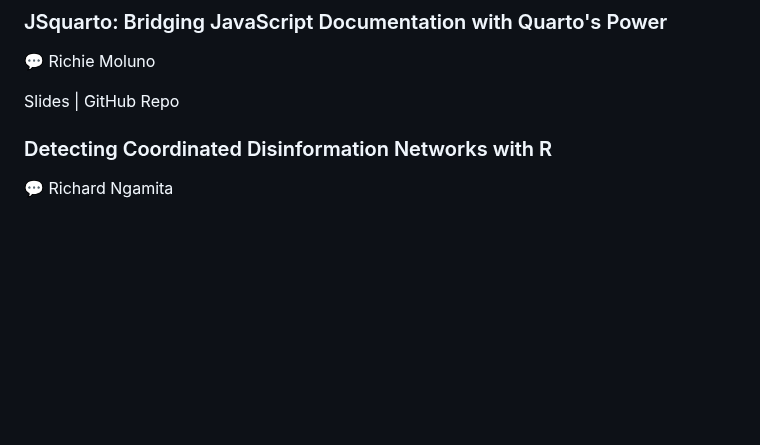
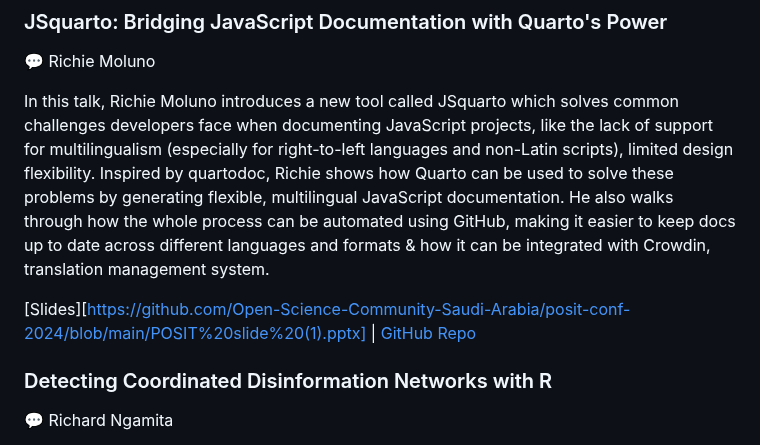
Before and after one commit to rstudio/rstudio-conf, a Markdown page: 2024/README.md, the part around the change. Rendered like a GitHub page; blank space fills up the shorter version.

Commit message:
Add talk summary for Richie

```diff
--- a/2024/README.md
+++ b/2024/README.md
@@ -399,7 +399,9 @@ Slides | GitHub Repo
 ### JSquarto: Bridging JavaScript Documentation with Quarto's Power
 💬 Richie Moluno
 
-Slides | GitHub Repo
+In this talk, Richie Moluno introduces a new tool called JSquarto which solves common challenges developers face when documenting JavaScript projects, like the lack of support for multilingualism (especially for right-to-left languages and non-Latin scripts), limited design flexibility. Inspired by quartodoc, Richie shows how Quarto can be used to solve these problems by generating flexible, multilingual JavaScript documentation. He also walks through how the whole process can be automated using GitHub, making it easier to keep docs up to date across different languages and formats & how it can be integrated with Crowdin, translation management system.
+
+[Slides][https://github.com/Open-Science-Community-Saudi-Arabia/posit-conf-2024/blob/main/POSIT%20slide%20(1).pptx] | [GitHub Repo](https://github.com/Open-Science-Community-Saudi-Arabia/JSquarto)
 
 ### Detecting Coordinated Disinformation Networks with R
 💬 Richard Ngamita
```
